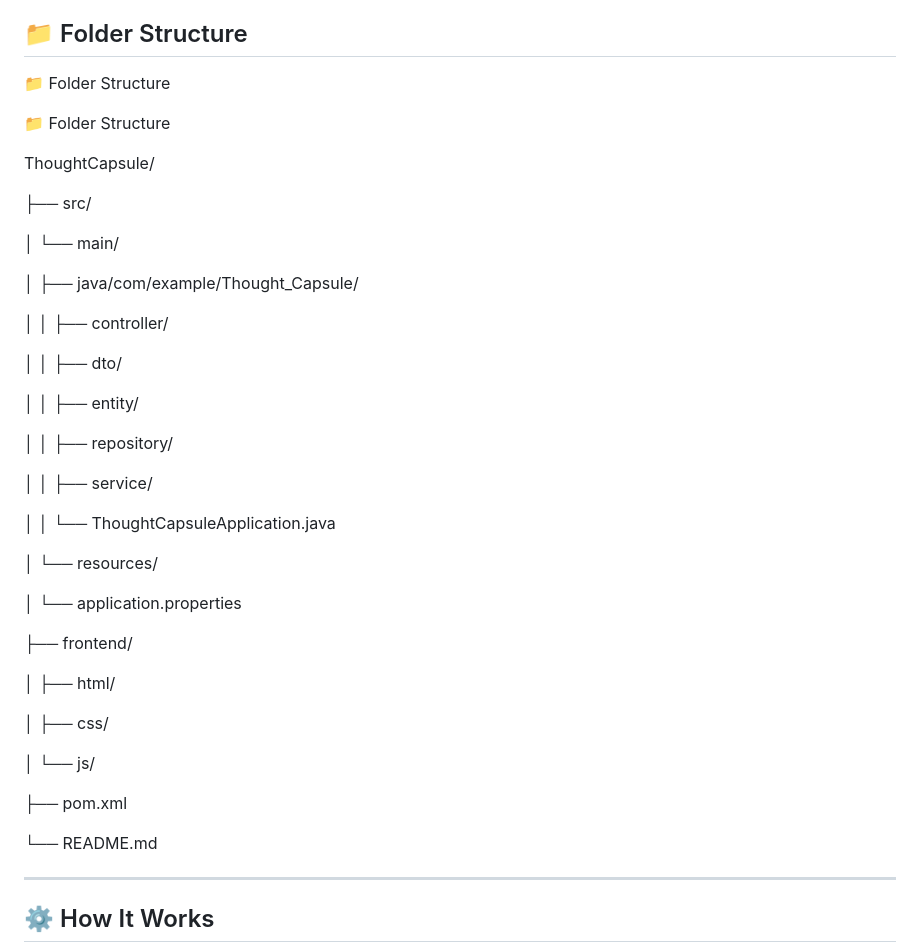
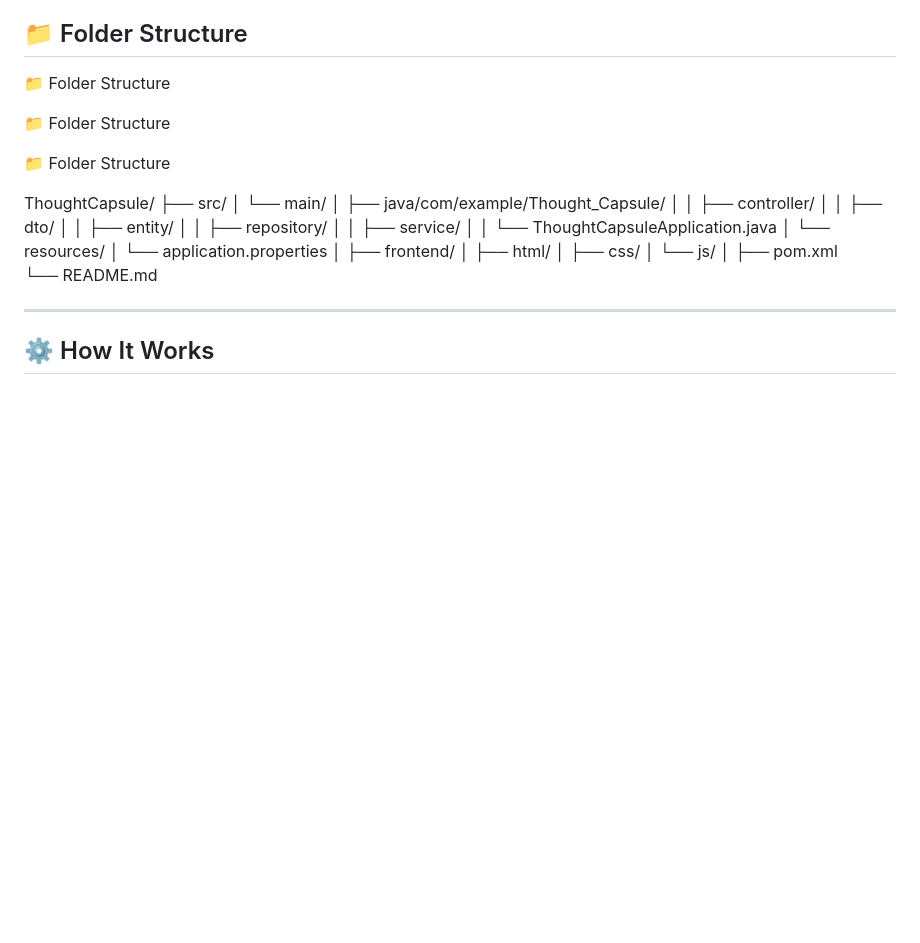
Before and after one commit to sivanarayananM/ThoughtCapsule, a Markdown page: README.md, the part around the change. Rendered like a GitHub page; blank space fills up the shorter version.

```diff
--- a/README.md
+++ b/README.md
@@ -32,40 +32,27 @@
 
 📁 Folder Structure
 
+📁 Folder Structure
+
 ThoughtCapsule/
-
 ├── src/
-
 │   └── main/
-
 │       ├── java/com/example/Thought_Capsule/
-
 │       │   ├── controller/
-
 │       │   ├── dto/
-
 │       │   ├── entity/
-
 │       │   ├── repository/
-
 │       │   ├── service/
-
 │       │   └── ThoughtCapsuleApplication.java
-
 │       └── resources/
-
 │           └── application.properties
-
+│
 ├── frontend/
-
 │   ├── html/
-
 │   ├── css/
-
 │   └── js/
-
+│
 ├── pom.xml
-
 └── README.md
 
 
```
